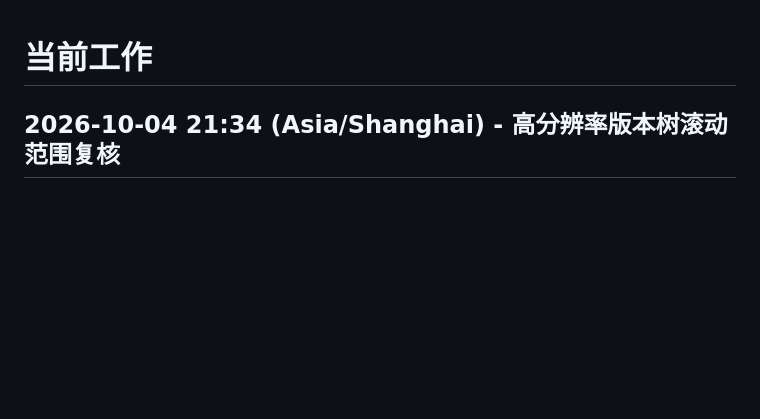
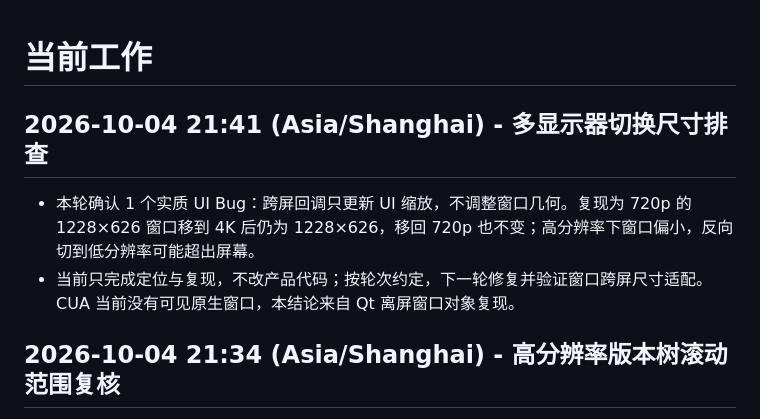
Before and after one commit to ljk00000/SciDevHarness, a Markdown page: CURRENT_WORK.md, the part around the change. Rendered like a GitHub page; blank space fills up the shorter version.

Commit message:
docs: record cross-monitor resize bug

```diff
--- a/CURRENT_WORK.md
+++ b/CURRENT_WORK.md
@@ -1,4 +1,8 @@
 # 当前工作
+
+## 2026-10-04 21:41 (Asia/Shanghai) - 多显示器切换尺寸排查
+- 本轮确认 1 个实质 UI Bug：跨屏回调只更新 UI 缩放，不调整窗口几何。复现为 720p 的 1228×626 窗口移到 4K 后仍为 1228×626，移回 720p 也不变；高分辨率下窗口偏小，反向切到低分辨率可能超出屏幕。
+- 当前只完成定位与复现，不改产品代码；按轮次约定，下一轮修复并验证窗口跨屏尺寸适配。CUA 当前没有可见原生窗口，本结论来自 Qt 离屏窗口对象复现。
 
 ## 2026-10-04 21:34 (Asia/Shanghai) - 高分辨率版本树滚动范围复核
 - 白盒发现版本树节点放大后内容高度仍按 100% 计算，且向下拖分支不扩展滚动范围；现统一按 UI 缩放重算最小高度，并在节点移动时更新。
```
